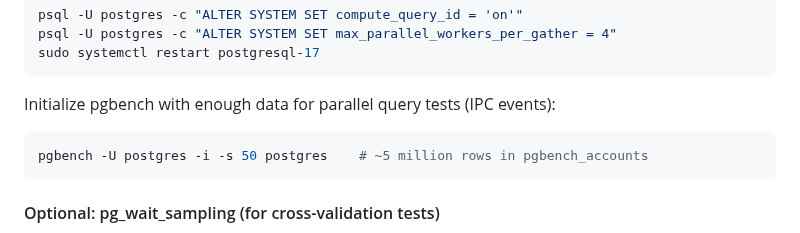
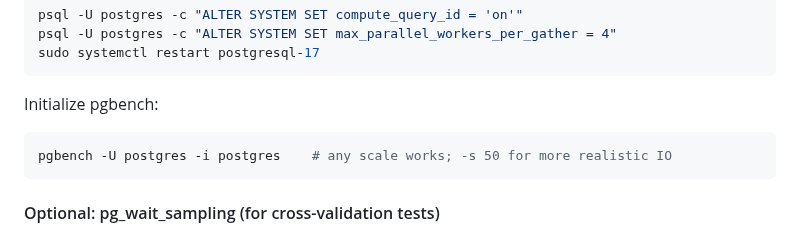
Before and after one commit to AboEl3iz/pg_wait_tracer, a Markdown page: INSTALL.md, the part around the change. GitHub-like rendering.

````diff
--- a/INSTALL.md
+++ b/INSTALL.md
@@ -127,10 +127,10 @@ psql -U postgres -c "ALTER SYSTEM SET max_parallel_workers_per_gather = 4"
 sudo systemctl restart postgresql-17
 ```
 
-Initialize pgbench with enough data for parallel query tests (IPC events):
+Initialize pgbench:
 
 ```bash
-pgbench -U postgres -i -s 50 postgres    # ~5 million rows in pgbench_accounts
+pgbench -U postgres -i postgres    # any scale works; -s 50 for more realistic IO
 ```
 
 #### Optional: pg_wait_sampling (for cross-validation tests)
````
Also changed, not shown: README.md (+40 -2 lines).
